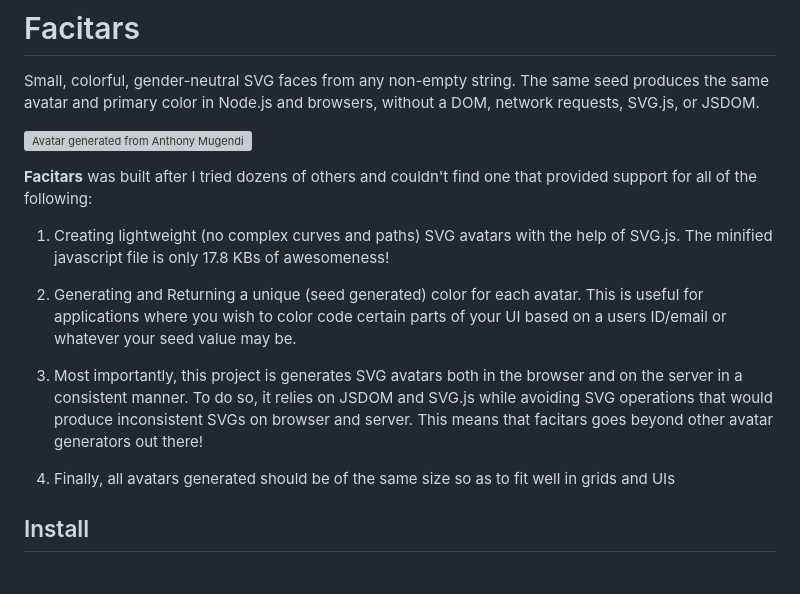
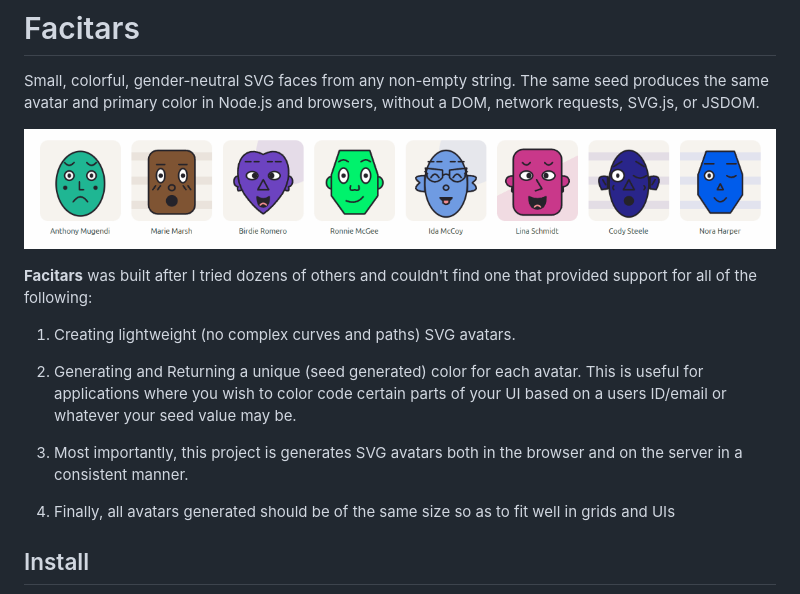
Before and after one commit to mugendi/facitars, a Markdown page: readme.md, the part around the change. Drawn GitHub-style; pictures changed too: examples/screenshot.png (added); grey boxes are pictures that could not be loaded.

Commit message:
docs(readme): add screenshot and remove outdated dependency mentions

```diff
--- a/readme.md
+++ b/readme.md
@@ -2,15 +2,15 @@
 
 Small, colorful, gender-neutral SVG faces from any non-empty string. The same seed produces the same avatar and primary color in Node.js and browsers, without a DOM, network requests, SVG.js, or JSDOM.
 
-![Avatar generated from Anthony Mugendi](./examples/test.svg)
+![Sample facitars](./examples/screenshot.png)
 
 **Facitars** was built after I tried dozens of others and couldn't find one that provided support for all of the following:
 
-1. Creating lightweight (no complex curves and paths) SVG avatars with the help of SVG.js. The minified javascript file is only 17.8 KBs of awesomeness!
+1. Creating lightweight (no complex curves and paths) SVG avatars.
 
 2. Generating and Returning a unique (seed generated) color for each avatar. This is useful for applications where you wish to color code certain parts of your UI based on a users ID/email or whatever your seed value may be.
 
-3. Most importantly, this project is generates SVG avatars both in the browser and on the server in a consistent manner. To do so, it relies on JSDOM and SVG.js while avoiding SVG operations that would produce inconsistent SVGs on browser and server. This means that facitars goes beyond other avatar generators out there!
+3. Most importantly, this project is generates SVG avatars both in the browser and on the server in a consistent manner.
 
 4. Finally, all avatars generated should be of the same size so as to fit well in grids and UIs
 
```
